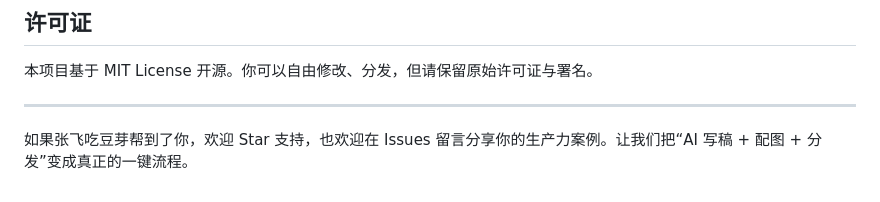
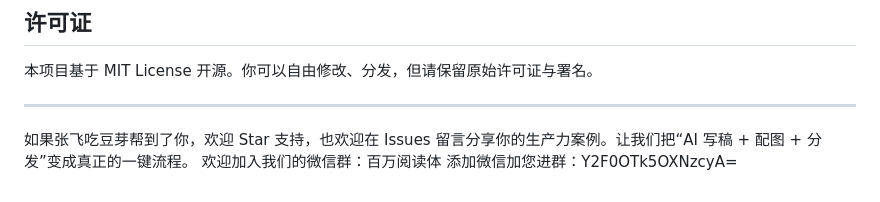
Before and after one commit to cat9999aaa/zhangfei-eat-douya, a Markdown page: README.md, the part around the change. Rendered like a GitHub page.

```diff
--- a/README.md
+++ b/README.md
@@ -409,3 +409,4 @@ A: 当前版本聚焦生产 Word 文档。如需扩展，可在生成后通过
 ---
 
 如果张飞吃豆芽帮到了你，欢迎 Star 支持，也欢迎在 Issues 留言分享你的生产力案例。让我们把“AI 写稿 + 配图 + 分发”变成真正的一键流程。
+欢迎加入我们的微信群：百万阅读体 添加微信加您进群：Y2F0OTk5OXNzcyA=
```
